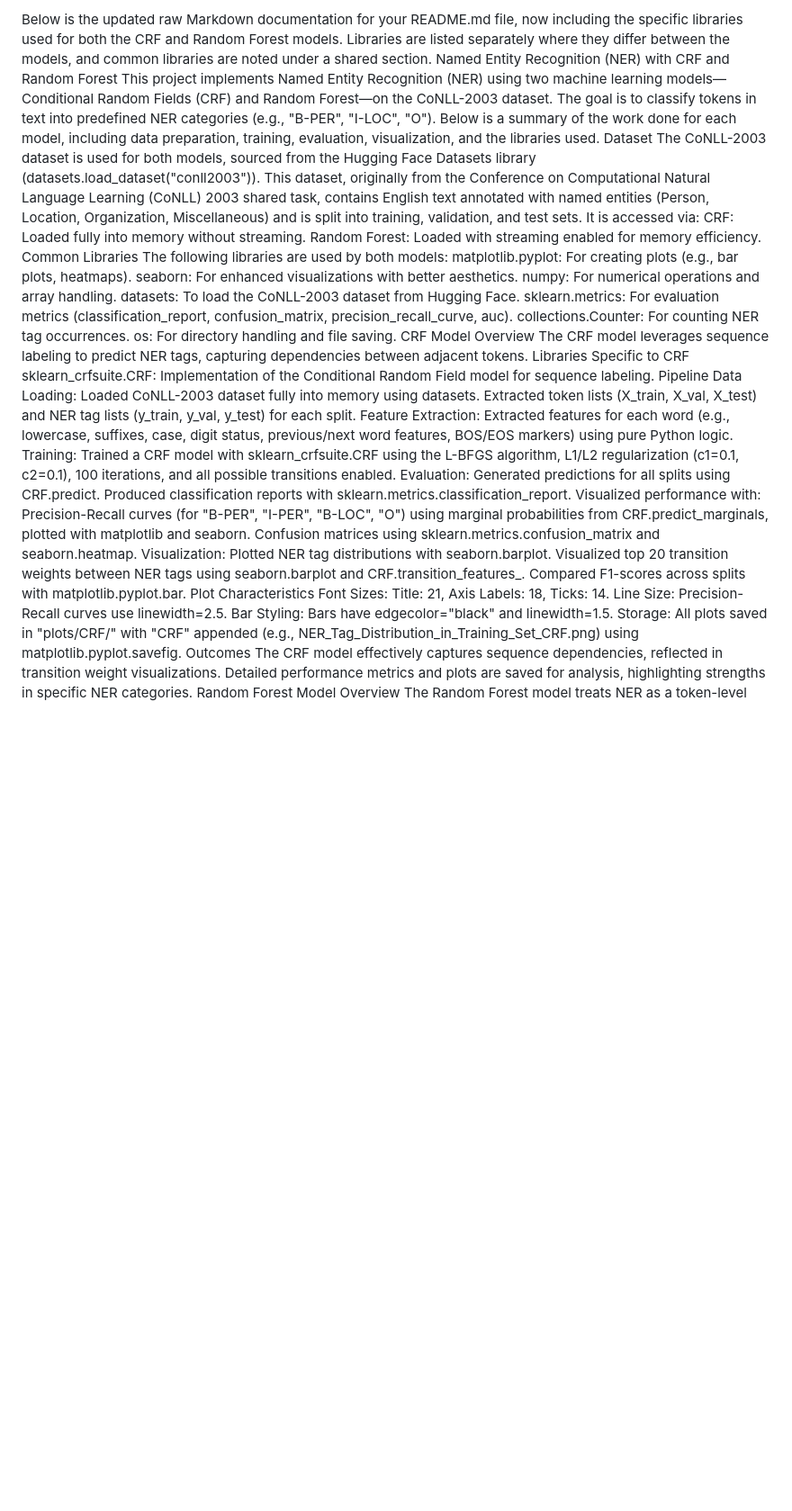
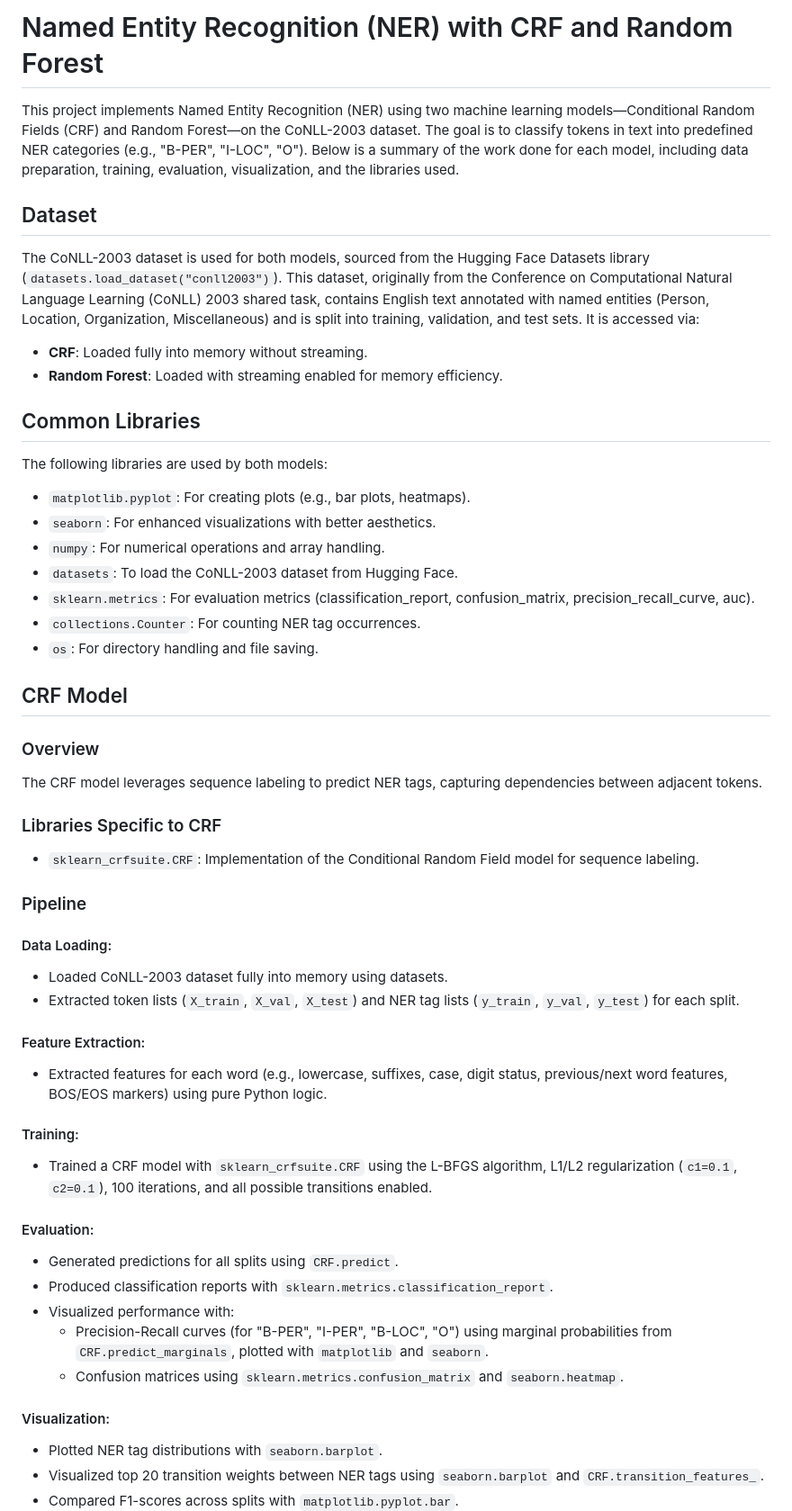
Before and after one commit to manzugerald/gradProjects, a Markdown page: NLP/README.md, the part around the change printed below. Shown: that part at 90% size. Drawn GitHub-style; blank space fills up the shorter version.

```diff
--- a/NLP/README.md
+++ b/NLP/README.md
@@ -1,49 +1,57 @@
-Below is the updated raw Markdown documentation for your README.md file, now including the specific libraries used for both the CRF and Random Forest models. Libraries are listed separately where they differ between the models, and common libraries are noted under a shared section.
-Named Entity Recognition (NER) with CRF and Random Forest
+# Named Entity Recognition (NER) with CRF and Random Forest
+
 This project implements Named Entity Recognition (NER) using two machine learning models—Conditional Random Fields (CRF) and Random Forest—on the CoNLL-2003 dataset. The goal is to classify tokens in text into predefined NER categories (e.g., "B-PER", "I-LOC", "O"). Below is a summary of the work done for each model, including data preparation, training, evaluation, visualization, and the libraries used.
-Dataset
-The CoNLL-2003 dataset is used for both models, sourced from the Hugging Face Datasets library (datasets.load_dataset("conll2003")). This dataset, originally from the Conference on Computational Natural Language Learning (CoNLL) 2003 shared task, contains English text annotated with named entities (Person, Location, Organization, Miscellaneous) and is split into training, validation, and test sets. It is accessed via:
-CRF: Loaded fully into memory without streaming.
-Random Forest: Loaded with streaming enabled for memory efficiency.
-Common Libraries
+
+## Dataset
+
+The CoNLL-2003 dataset is used for both models, sourced from the Hugging Face Datasets library (`datasets.load_dataset("conll2003")`). This dataset, originally from the Conference on Computational Natural Language Learning (CoNLL) 2003 shared task, contains English text annotated with named entities (Person, Location, Organization, Miscellaneous) and is split into training, validation, and test sets. It is accessed via:
+
+- **CRF**: Loaded fully into memory without streaming.
+- **Random Forest**: Loaded with streaming enabled for memory efficiency.
+
+## Common Libraries
+
 The following libraries are used by both models:
-matplotlib.pyplot: For creating plots (e.g., bar plots, heatmaps).
-seaborn: For enhanced visualizations with better aesthetics.
-numpy: For numerical operations and array handling.
-datasets: To load the CoNLL-2003 dataset from Hugging Face.
-sklearn.metrics: For evaluation metrics (classification_report, confusion_matrix, precision_recall_curve, auc).
-collections.Counter: For counting NER tag occurrences.
-os: For directory handling and file saving.
-CRF Model
-Overview
+
+- `matplotlib.pyplot`: For creating plots (e.g., bar plots, heatmaps).
+- `seaborn`: For enhanced visualizations with better aesthetics.
+- `numpy`: For numerical operations and array handling.
+- `datasets`: To load the CoNLL-2003 dataset from Hugging Face.
+- `sklearn.metrics`: For evaluation metrics (classification_report, confusion_matrix, precision_recall_curve, auc).
+- `collections.Counter`: For counting NER tag occurrences.
+- `os`: For directory handling and file saving.
+
+## CRF Model
+
+### Overview
+
 The CRF model leverages sequence labeling to predict NER tags, capturing dependencies between adjacent tokens.
-Libraries Specific to CRF
-sklearn_crfsuite.CRF: Implementation of the Conditional Random Field model for sequence labeling.
-Pipeline
-Data Loading:
-Loaded CoNLL-2003 dataset fully into memory using datasets.
-Extracted token lists (X_train, X_val, X_test) and NER tag lists (y_train, y_val, y_test) for each split.
-Feature Extraction:
-Extracted features for each word (e.g., lowercase, suffixes, case, digit status, previous/next word features, BOS/EOS markers) using pure Python logic.
-Training:
-Trained a CRF model with sklearn_crfsuite.CRF using the L-BFGS algorithm, L1/L2 regularization (c1=0.1, c2=0.1), 100 iterations, and all possible transitions enabled.
-Evaluation:
-Generated predictions for all splits using CRF.predict.
-Produced classification reports with sklearn.metrics.classification_report.
-Visualized performance with:
-Precision-Recall curves (for "B-PER", "I-PER", "B-LOC", "O") using marginal probabilities from CRF.predict_marginals, plotted with matplotlib and seaborn.
-Confusion matrices using sklearn.metrics.confusion_matrix and seaborn.heatmap.
-Visualization:
-Plotted NER tag distributions with seaborn.barplot.
-Visualized top 20 transition weights between NER tags using seaborn.barplot and CRF.transition_features_.
-Compared F1-scores across splits with matplotlib.pyplot.bar.
-Plot Characteristics
-Font Sizes: Title: 21, Axis Labels: 18, Ticks: 14.
-Line Size: Precision-Recall curves use linewidth=2.5.
-Bar Styling: Bars have edgecolor="black" and linewidth=1.5.
-Storage: All plots saved in "plots/CRF/" with "CRF" appended (e.g., NER_Tag_Distribution_in_Training_Set_CRF.png) using matplotlib.pyplot.savefig.
-Outcomes
-The CRF model effectively captures sequence dependencies, reflected in transition weight visualizations.
-Detailed performance metrics and plots are saved for analysis, highlighting strengths in specific NER categories.
-Random Forest Model
-Overview
+
+### Libraries Specific to CRF
+
+- `sklearn_crfsuite.CRF`: Implementation of the Conditional Random Field model for sequence labeling.
+
+### Pipeline
+
+#### Data Loading:
+- Loaded CoNLL-2003 dataset fully into memory using datasets.
+- Extracted token lists (`X_train`, `X_val`, `X_test`) and NER tag lists (`y_train`, `y_val`, `y_test`) for each split.
+
+#### Feature Extraction:
+- Extracted features for each word (e.g., lowercase, suffixes, case, digit status, previous/next word features, BOS/EOS markers) using pure Python logic.
+
+#### Training:
+- Trained a CRF model with `sklearn_crfsuite.CRF` using the L-BFGS algorithm, L1/L2 regularization (`c1=0.1`, `c2=0.1`), 100 iterations, and all possible transitions enabled.
+
+#### Evaluation:
+- Generated predictions for all splits using `CRF.predict`.
+- Produced classification reports with `sklearn.metrics.classification_report`.
+- Visualized performance with:
+  - Precision-Recall curves (for "B-PER", "I-PER", "B-LOC", "O") using marginal probabilities from `CRF.predict_marginals`, plotted with `matplotlib` and `seaborn`.
+  - Confusion matrices using `sklearn.metrics.confusion_matrix` and `seaborn.heatmap`.
+
+#### Visualization:
+- Plotted NER tag distributions with `seaborn.barplot`.
+- Visualized top 20 transition weights between NER tags using `seaborn.barplot` and `CRF.transition_features_`.
+- Compared F1-scores across splits with `matplotlib.pyplot.bar`.
+
```
Also changed, not shown: other parts of NLP/README.md (+79 -50 lines).
